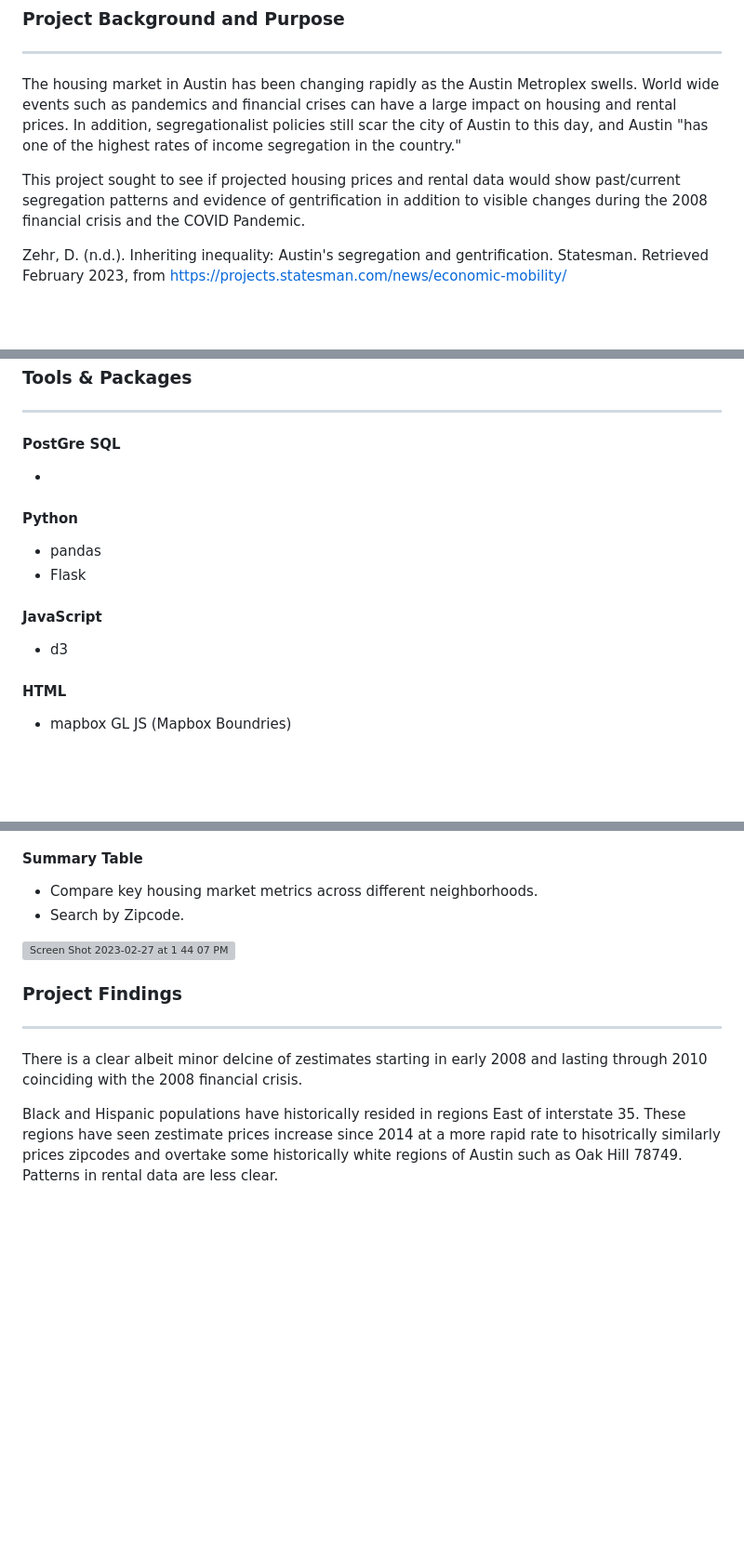
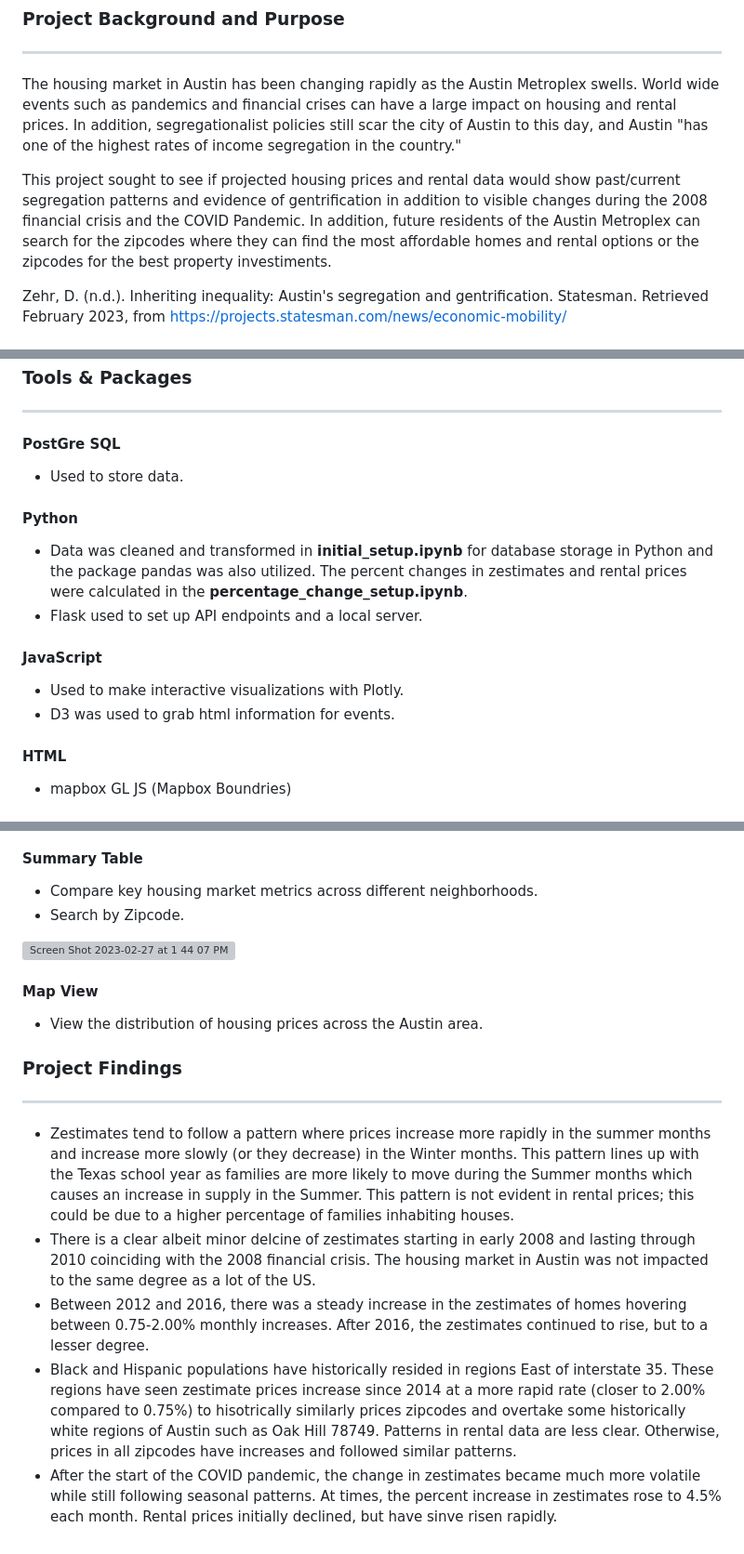
Before and after one commit to JenniferM-BShulyak/zillow_austin_housing_market, a Markdown page: README.md, 3 parts joined by grey strips. Shown: that part at 93% size. Drawn GitHub-style; blank space fills up the shorter version; grey boxes are pictures that could not be loaded.

```diff
--- a/README.md
+++ b/README.md
@@ -4,7 +4,7 @@ ________________________________________
 
 The housing market in Austin has been changing rapidly as the Austin Metroplex swells. World wide events such as pandemics and financial crises can have a large impact on housing and rental prices. In addition, segregationalist policies still scar the city of Austin to this day, and Austin "has one of the highest rates of income segregation in the country."
 
-This project sought to see if projected housing prices and rental data would show past/current segregation patterns and evidence of gentrification in addition to visible changes during the 2008 financial crisis and the COVID Pandemic.
+This project sought to see if projected housing prices and rental data would show past/current segregation patterns and evidence of gentrification in addition to visible changes during the 2008 financial crisis and the COVID Pandemic. In addition, future residents of the Austin Metroplex can search for the zipcodes where they can find the most affordable homes and rental options or the zipcodes for the best property investiments.
 
 Zehr, D. (n.d.). Inheriting inequality: Austin's segregation and gentrification. Statesman. Retrieved February 2023, from https://projects.statesman.com/news/economic-mobility/
 
@@ -25,12 +25,13 @@ More information about zillow:
 ________________________________________
 
 #### PostGre SQL
--
+- Used to store data.
 #### Python
-- pandas
-- Flask
+- Data was cleaned and transformed in **initial_setup.ipynb** for database storage in Python and the package pandas was also utilized. The percent changes in zestimates and rental prices were calculated in the **percentage_change_setup.ipynb**.
+- Flask used to set up API endpoints and a local server.
 #### JavaScript
-- d3
+- Used to make interactive visualizations with Plotly.
+- D3 was used to grab html information for events.
 #### HTML
 - mapbox GL JS (Mapbox Boundries)
 
@@ -49,9 +50,14 @@ ________________________________________
 
 ![Screen Shot 2023-02-27 at 1 44 07 PM](https://user-images.githubusercontent.com/111457464/221666799-96950e4c-1333-4565-a29c-c1e041cfc825.png)
 
+#### Map View
+ * View the distribution of housing prices across the Austin area.
+
 ### Project Findings
 ________________________________________
 
-There is a clear albeit minor delcine of zestimates starting in early 2008 and lasting through 2010 coinciding with the 2008 financial crisis.
-
-Black and Hispanic populations have historically resided in regions East of interstate 35. These regions have seen zestimate prices increase since 2014 at a more rapid rate to hisotrically similarly prices zipcodes and overtake some historically white regions of Austin such as Oak Hill 78749. Patterns in rental data are less clear.
+ * Zestimates tend to follow a pattern where prices increase more rapidly in the summer months and increase more slowly (or they decrease) in the Winter months. This pattern lines up with the Texas school year as families are more likely to move during the Summer months which causes an increase in supply in the Summer. This pattern is not evident in rental prices; this could be due to a higher percentage of families inhabiting houses.
+ * There is a clear albeit minor delcine of zestimates starting in early 2008 and lasting through 2010 coinciding with the 2008 financial crisis. The housing market in Austin was not impacted to the same degree as a lot of the US.
+ * Between 2012 and 2016, there was a steady increase in the zestimates of homes hovering between 0.75-2.00% monthly increases. After 2016, the zestimates continued to rise, but to a lesser degree.
+ * Black and Hispanic populations have historically resided in regions East of interstate 35. These regions have seen zestimate prices increase since 2014 at a more rapid rate (closer to 2.00% compared to 0.75%) to hisotrically similarly prices zipcodes and overtake some historically white regions of Austin such as Oak Hill 78749. Patterns in rental data are less clear. Otherwise, prices in all zipcodes have increases and followed similar patterns.
+ * After the start of the COVID pandemic, the change in zestimates became much more volatile while still following seasonal patterns. At times, the percent increase in zestimates rose to 4.5% each month. Rental prices initially declined, but have sinve risen rapidly.
```
